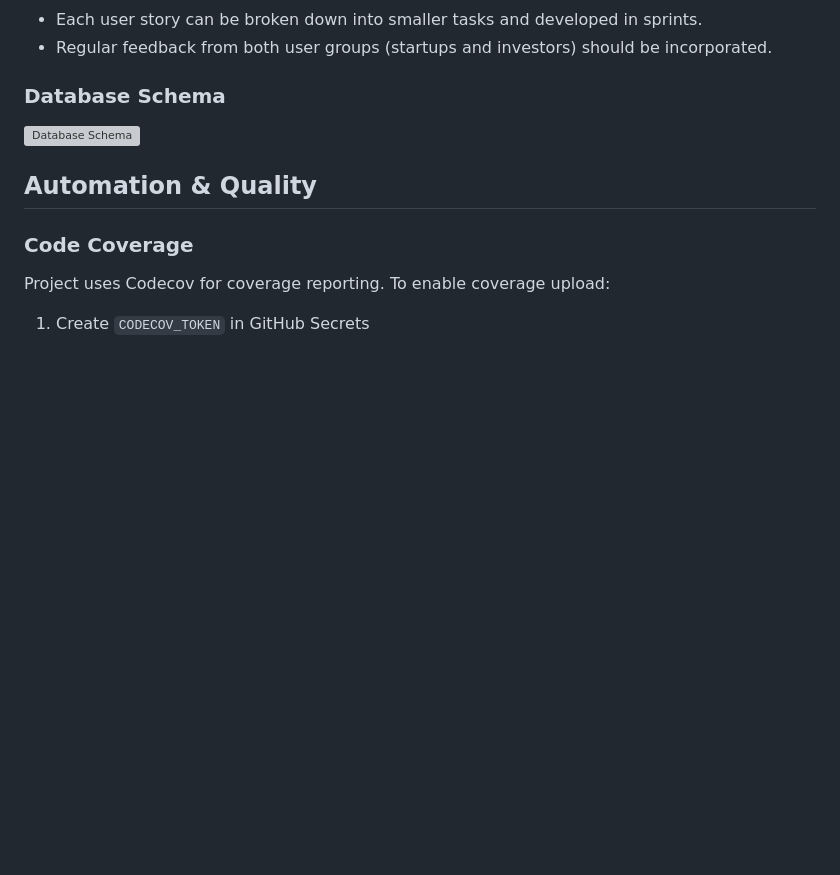
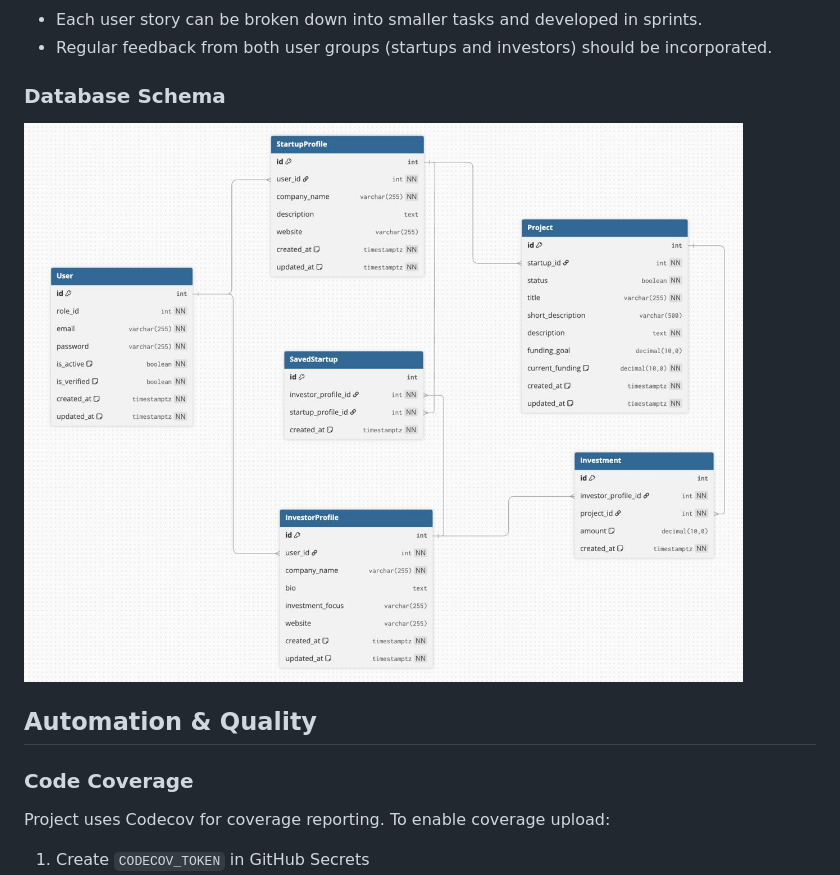
Before and after one commit to ITA-Dnipro/UA-4544, a Markdown page: README.md, the part around the change. Drawn GitHub-style; pictures changed too: images/DB_schema.jpg (added); blank space fills up the shorter version; grey boxes are pictures that could not be loaded.

Commit message:
Add DB_schema to README

```diff
--- a/README.md
+++ b/README.md
@@ -225,7 +225,7 @@ This endpoint implements step 1. The confirm endpoint will validate the uid/toke
 
 ### Database Schema
 
-![Database Schema](images/DB_schema.png)
+![Database Schema](images/DB_schema.jpg)
 
 ## Automation & Quality
 
```
